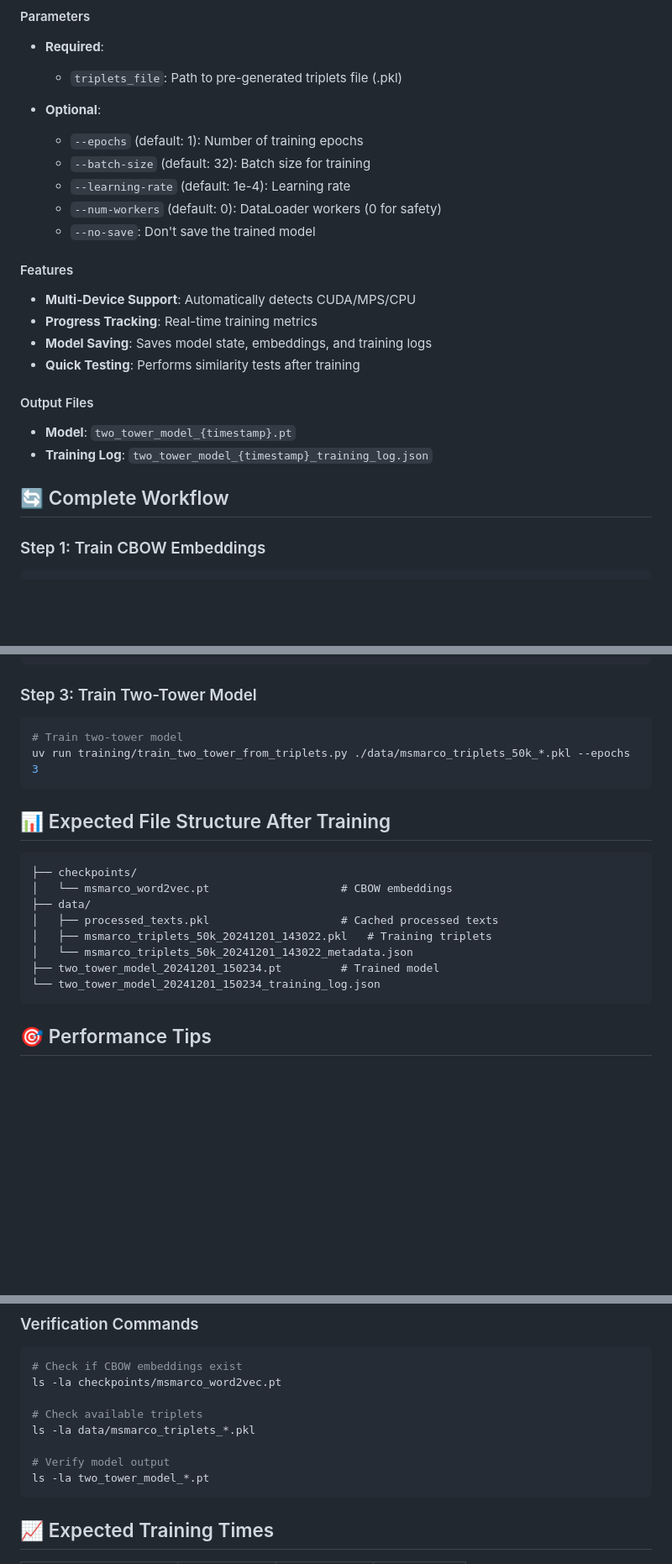
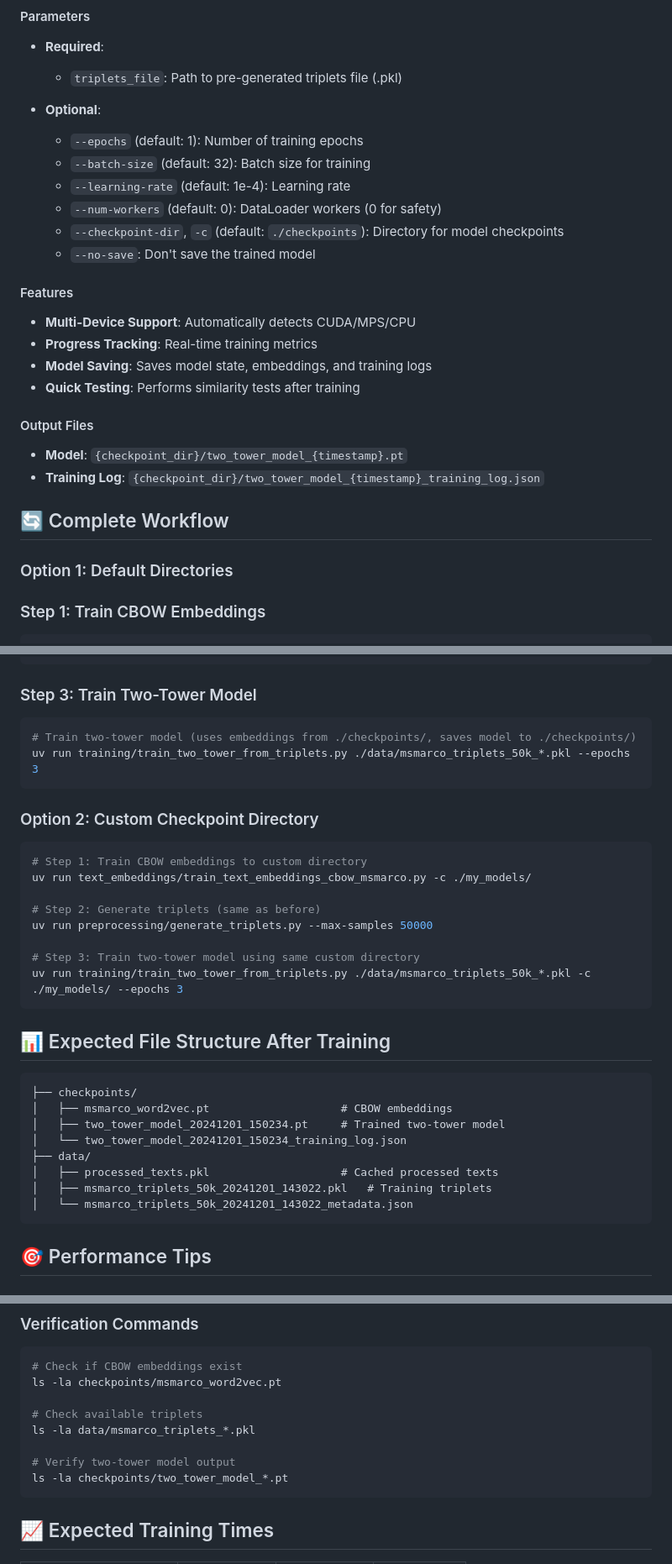
Before and after one commit to charles-cai/MLX8-W2-DocumentSearch, a Markdown page: .ben/README.md, 3 parts joined by grey strips. Shown at 84% size. Rendered like a GitHub page; blank space fills up the shorter version.

Commit message:
Update README for Training script

````diff
--- a/.ben/README.md
+++ b/.ben/README.md
@@ -126,6 +130,7 @@ uv run training/train_two_tower_from_triplets.py ./data/msmarco_triplets_50k_202
   - `--batch-size` (default: 32): Batch size for training
   - `--learning-rate` (default: 1e-4): Learning rate
   - `--num-workers` (default: 0): DataLoader workers (0 for safety)
+  - `--checkpoint-dir`, `-c` (default: `./checkpoints`): Directory for model checkpoints
   - `--no-save`: Don't save the trained model
 
 #### Features
@@ -135,10 +140,12 @@ uv run training/train_two_tower_from_triplets.py ./data/msmarco_triplets_50k_202
 - **Quick Testing**: Performs similarity tests after training
 
 #### Output Files
-- **Model**: `two_tower_model_{timestamp}.pt`
-- **Training Log**: `two_tower_model_{timestamp}_training_log.json`
+- **Model**: `{checkpoint_dir}/two_tower_model_{timestamp}.pt`
+- **Training Log**: `{checkpoint_dir}/two_tower_model_{timestamp}_training_log.json`
 
 ## 🔄 Complete Workflow
+
+### Option 1: Default Directories
 
 ### Step 1: Train CBOW Embeddings
 ```bash
@@ -154,21 +161,34 @@ uv run preprocessing/generate_triplets.py --max-samples 50000
 
 ### Step 3: Train Two-Tower Model
 ```bash
-# Train two-tower model
+# Train two-tower model (uses embeddings from ./checkpoints/, saves model to ./checkpoints/)
 uv run training/train_two_tower_from_triplets.py ./data/msmarco_triplets_50k_*.pkl --epochs 3
+```
+
+### Option 2: Custom Checkpoint Directory
+
+```bash
+# Step 1: Train CBOW embeddings to custom directory
+uv run text_embeddings/train_text_embeddings_cbow_msmarco.py -c ./my_models/
+
+# Step 2: Generate triplets (same as before)
+uv run preprocessing/generate_triplets.py --max-samples 50000
+
+# Step 3: Train two-tower model using same custom directory
+uv run training/train_two_tower_from_triplets.py ./data/msmarco_triplets_50k_*.pkl -c ./my_models/ --epochs 3
 ```
 
 ## 📊 Expected File Structure After Training
 
 ```
 ├── checkpoints/
-│   └── msmarco_word2vec.pt                    # CBOW embeddings
+│   ├── msmarco_word2vec.pt                    # CBOW embeddings
+│   ├── two_tower_model_20241201_150234.pt     # Trained two-tower model
+│   └── two_tower_model_20241201_150234_training_log.json
 ├── data/
 │   ├── processed_texts.pkl                    # Cached processed texts
 │   ├── msmarco_triplets_50k_20241201_143022.pkl   # Training triplets
 │   └── msmarco_triplets_50k_20241201_143022_metadata.json
-├── two_tower_model_20241201_150234.pt         # Trained model
-└── two_tower_model_20241201_150234_training_log.json
 ```
 
 ## 🎯 Performance Tips
@@ -207,8 +228,8 @@ ls -la checkpoints/msmarco_word2vec.pt
 # Check available triplets
 ls -la data/msmarco_triplets_*.pkl
 
-# Verify model output
-ls -la two_tower_model_*.pt
+# Verify two-tower model output
+ls -la checkpoints/two_tower_model_*.pt
 ```
 
 ## 📈 Expected Training Times
````
Also changed, not shown: other parts of .ben/README.md (+6 -1 lines).
